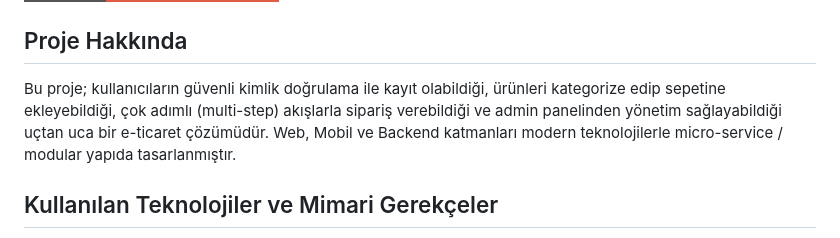
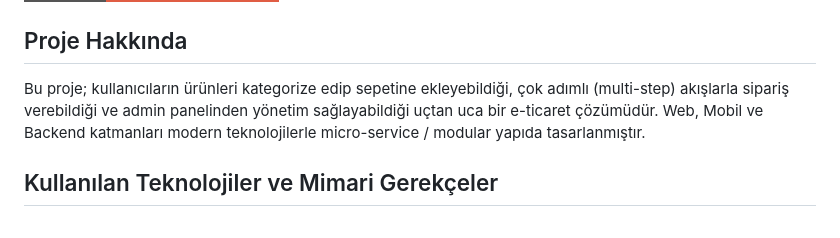
Before and after one commit to tuwennie/vbt-ecommerce-app, a Markdown page: README.md, the part around the change. Drawn GitHub-style; badges without logos.

```diff
--- a/README.md
+++ b/README.md
@@ -5,7 +5,7 @@ Modern, ölçeklenebilir ve tam yığın (full-stack) mimariyle geliştirilmiş
 [![VBT E-Commerce App Demo Videosu](https://img.shields.io/badge/YouTube-Demo%20Videosunu%20İzle-red?style=for-the-badge&logo=youtube)](https://www.youtube.com/watch?v=2vR1B23MF7w&t=2s)
 
 ## Proje Hakkında
-Bu proje; kullanıcıların güvenli kimlik doğrulama ile kayıt olabildiği, ürünleri kategorize edip sepetine ekleyebildiği, çok adımlı (multi-step) akışlarla sipariş verebildiği ve admin panelinden yönetim sağlayabildiği uçtan uca bir e-ticaret çözümüdür. Web, Mobil ve Backend katmanları modern teknolojilerle micro-service / modular yapıda tasarlanmıştır.
+Bu proje; kullanıcıların ürünleri kategorize edip sepetine ekleyebildiği, çok adımlı (multi-step) akışlarla sipariş verebildiği ve admin panelinden yönetim sağlayabildiği uçtan uca bir e-ticaret çözümüdür. Web, Mobil ve Backend katmanları modern teknolojilerle micro-service / modular yapıda tasarlanmıştır.
 
 ## Kullanılan Teknolojiler ve Mimari Gerekçeler
 
```
